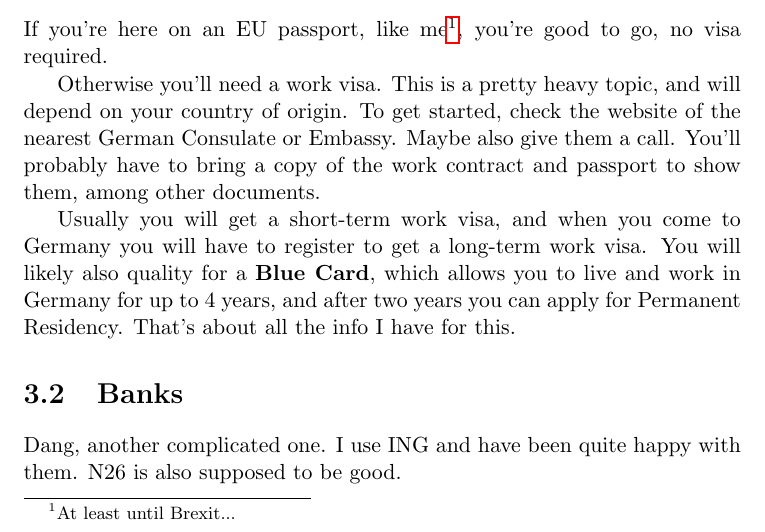
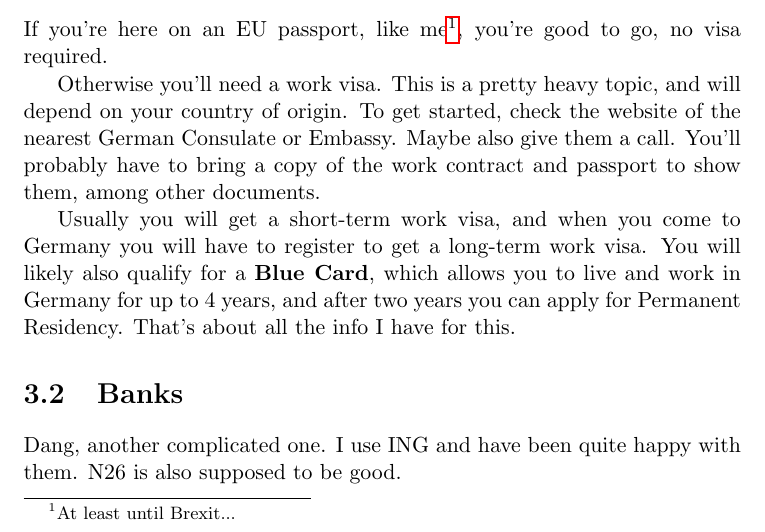
Before and after one commit to AliciaBeatrice/Onboarding, a LaTeX document (Onboarding_Document.tex): part of page 19 of 23, cut so that both start at the same text. Compiled offline with pdfLaTeX.

Commit message:
Update Onboarding_Document.tex

```diff
--- a/Onboarding_Document.tex
+++ b/Onboarding_Document.tex
@@ -294,7 +294,7 @@ If you're here on an EU passport, like me\footnote{At least until Brexit...}, yo
 
 Otherwise you'll need a work visa. This is a pretty heavy topic, and will depend on your country of origin. To get started, check the website of the nearest German Consulate or Embassy. Maybe also give them a call. You'll probably have to bring a copy of the work contract and passport to show them, among other documents.
 
-Usually you will get a short-term work visa, and when you come to Germany you will have to register to get a long-term work visa. You will likely also quality for a \textbf{Blue Card}, which allows you to live and work in Germany for up to 4 years, and after two years you can apply for Permanent Residency. That's about all the info I have for this.
+Usually you will get a short-term work visa, and when you come to Germany you will have to register to get a long-term work visa. You will likely also qualify for a \textbf{Blue Card}, which allows you to live and work in Germany for up to 4 years, and after two years you can apply for Permanent Residency. That's about all the info I have for this.
 
 \section{Banks}
 Dang, another complicated one. I use ING and have been quite happy with them. N26 is also supposed to be good.
```
